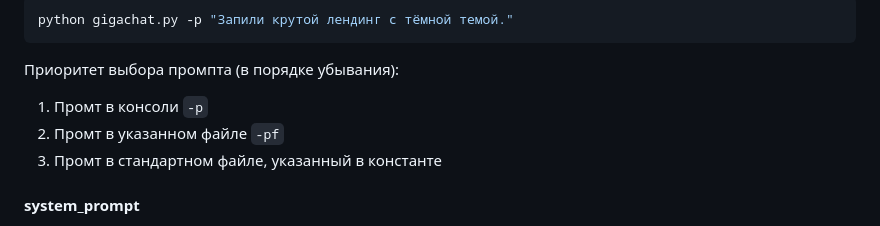
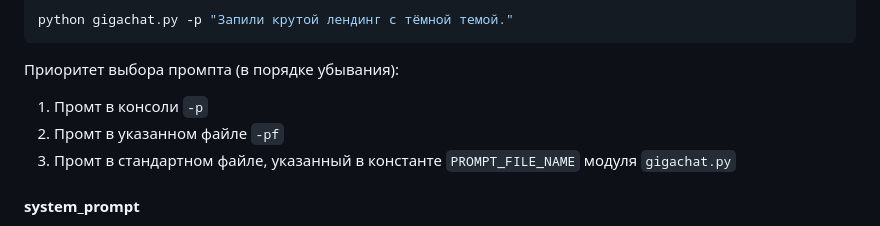
Before and after one commit to Eugene-Fed/gigachad_front_generator, a Markdown page: README.md, the part around the change. Drawn GitHub-style.

```diff
--- a/README.md
+++ b/README.md
@@ -31,7 +31,7 @@ python gigachat.py -p "Запили крутой лендинг с тёмной
 Приоритет выбора промпта (в порядке убывания):
 1. Промт в консоли `-p`
 1. Промт в указанном файле `-pf`
-1. Промт в стандартном файле, указанный в константе
+1. Промт в стандартном файле, указанный в константе `PROMPT_FILE_NAME` модуля `gigachat.py`
 
 #### system_prompt
 Системные промпты хранятся в `gigachat_params.py` как константы класса `SystemPrompt`.
```
